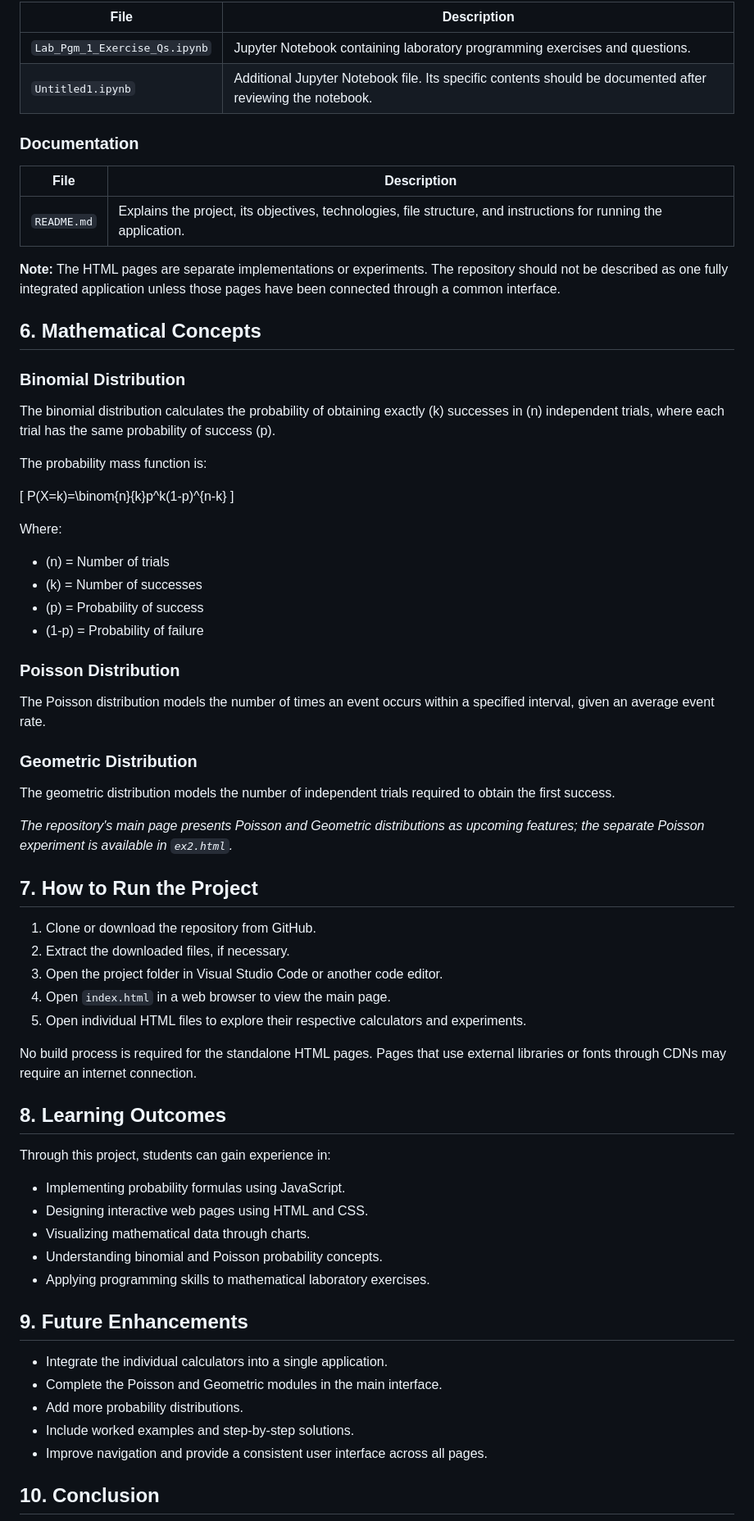
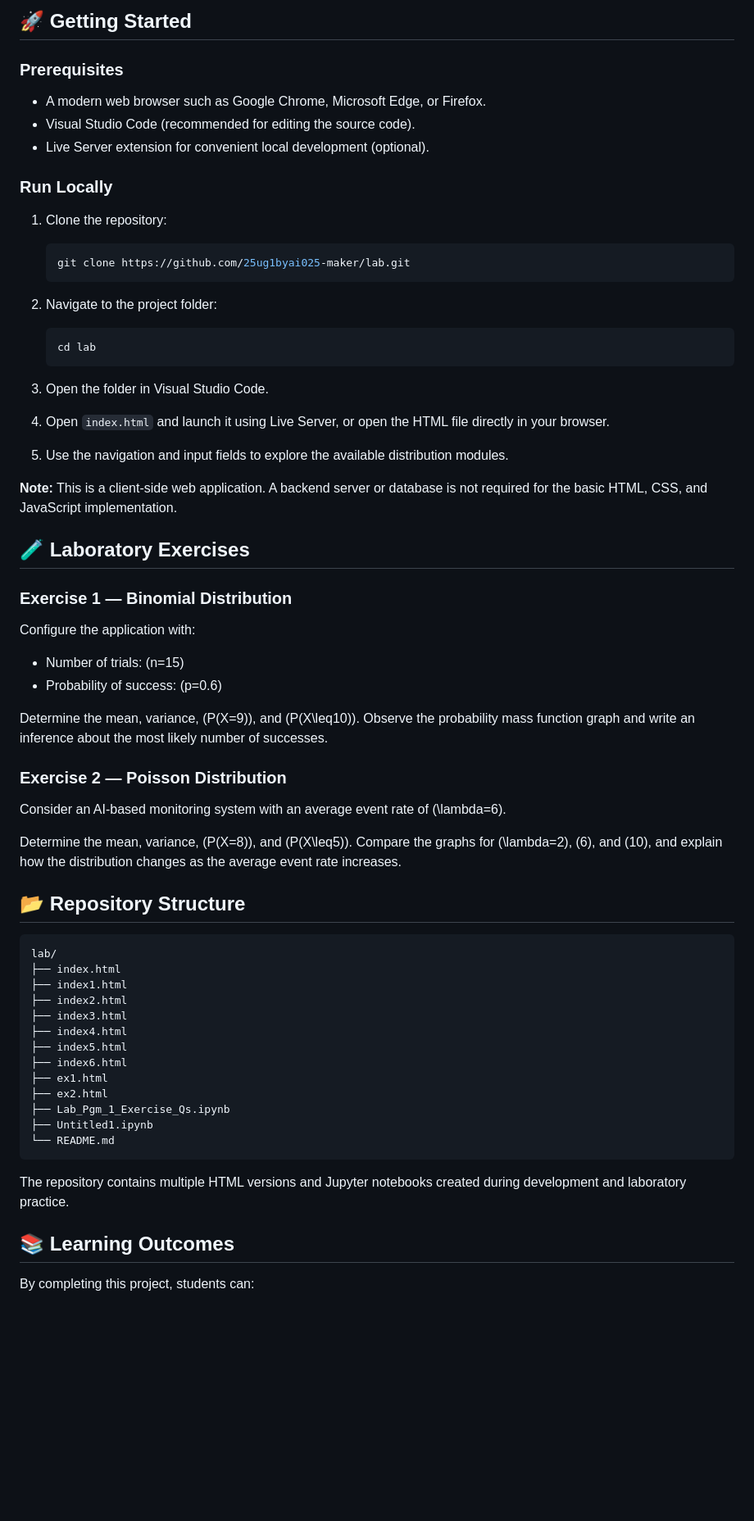
Before and after one commit to 25ug1byai025-maker/lab, a Markdown page: README.md, the part around one of its changes. Shown at 82% size. Drawn GitHub-style; blank space fills up the shorter version.

````diff
--- a/README.md
+++ b/README.md
@@ -57,73 +67,72 @@ The repository contains the following files, each serving a different purpose.
 
-| File | Description |
-|---|---|
-| `Lab_Pgm_1_Exercise_Qs.ipynb` | Jupyter Notebook containing laboratory programming exercises and questions. |
-| `Untitled1.ipynb` | Additional Jupyter Notebook file. Its specific contents should be documented after reviewing the notebook. |
+## 🚀 Getting Started
 
-### Documentation
+### Prerequisites
 
-| File | Description |
-|---|---|
-| `README.md` | Explains the project, its objectives, technologies, file structure, and instructions for running the application. |
+- A modern web browser such as Google Chrome, Microsoft Edge, or Firefox.
+- Visual Studio Code (recommended for editing the source code).
+- Live Server extension for convenient local development (optional).
 
-**Note:** The HTML pages are separate implementations or experiments. The repository should not be described as one fully integrated application unless those pages have been connected through a common interface.
+### Run Locally
 
-## 6. Mathematical Concepts
+1. Clone the repository:
 
-### Binomial Distribution
+   ```bash
+   git clone https://github.com/25ug1byai025-maker/lab.git
+   ```
 
-The binomial distribution calculates the probability of obtaining exactly \(k\) successes in \(n\) independent trials, where each trial has the same probability of success \(p\).
+2. Navigate to the project folder:
 
-The probability mass function is:
+   ```bash
+   cd lab
+   ```
 
-\[
-P(X=k)=\binom{n}{k}p^k(1-p)^{n-k}
-\]
+3. Open the folder in Visual Studio Code.
 
-Where:
+4. Open `index.html` and launch it using Live Server, or open the HTML file directly in your browser.
 
-- \(n\) = Number of trials
-- \(k\) = Number of successes
-- \(p\) = Probability of success
-- \(1-p\) = Probability of failure
+5. Use the navigation and input fields to explore the available distribution modules.
 
-### Poisson Distribution
+**Note:** This is a client-side web application. A backend server or database is not required for the basic HTML, CSS, and JavaScript implementation.
 
-The Poisson distribution models the number of times an event occurs within a specified interval, given an average event rate.
+## 🧪 Laboratory Exercises
 
-### Geometric Distribution
+### Exercise 1 — Binomial Distribution
 
-The geometric distribution models the number of independent trials required to obtain the first success.
+Configure the application with:
 
-*The repository's main page presents Poisson and Geometric distributions as upcoming features; the separate Poisson experiment is available in `ex2.html`.*
+- Number of trials: \(n=15\)
+- Probability of success: \(p=0.6\)
 
-## 7. How to Run the Project
+Determine the mean, variance, \(P(X=9)\), and \(P(X\leq10)\). Observe the probability mass function graph and write an inference about the most likely number of successes.
 
-1. Clone or download the repository from GitHub.
-2. Extract the downloaded files, if necessary.
-3. Open the project folder in Visual Studio Code or another code editor.
-4. Open `index.html` in a web browser to view the main page.
-5. Open individual HTML files to explore their respective calculators and experiments.
+### Exercise 2 — Poisson Distribution
 
-No build process is required for the standalone HTML pages. Pages that use external libraries or fonts through CDNs may require an internet connection.
+Consider an AI-based monitoring system with an average event rate of \(\lambda=6\).
 
-## 8. Learning Outcomes
+Determine the mean, variance, \(P(X=8)\), and \(P(X\leq5)\). Compare the graphs for \(\lambda=2\), \(6\), and \(10\), and explain how the distribution changes as the average event rate increases.
 
-Through this project, students can gain experience in:
+## 📂 Repository Structure
 
-- Implementing probability formulas using JavaScript.
-- Designing interactive web pages using HTML and CSS.
-- Visualizing mathematical data through charts.
-- Understanding binomial and Poisson probability concepts.
-- Applying programming skills to mathematical laboratory exercises.
+```text
+lab/
+├── index.html
+├── index1.html
+├── index2.html
+├── index3.html
+├── index4.html
+├── index5.html
+├── index6.html
+├── ex1.html
+├── ex2.html
+├── Lab_Pgm_1_Exercise_Qs.ipynb
+├── Untitled1.ipynb
+└── README.md
+```
 
-## 9. Future Enhancements
+The repository contains multiple HTML versions and Jupyter notebooks created during development and laboratory practice.
 
-- Integrate the individual calculators into a single application.
-- Complete the Poisson and Geometric modules in the main interface.
-- Add more probability distributions.
-- Include worked examples and step-by-step solutions.
-- Improve navigation and provide a consistent user interface across all pages.
+## 📚 Learning Outcomes
 
-## 10. Conclusion
+By completing this project, students can:
 
````
Also changed, not shown: other parts of README.md (+70 -43 lines).
